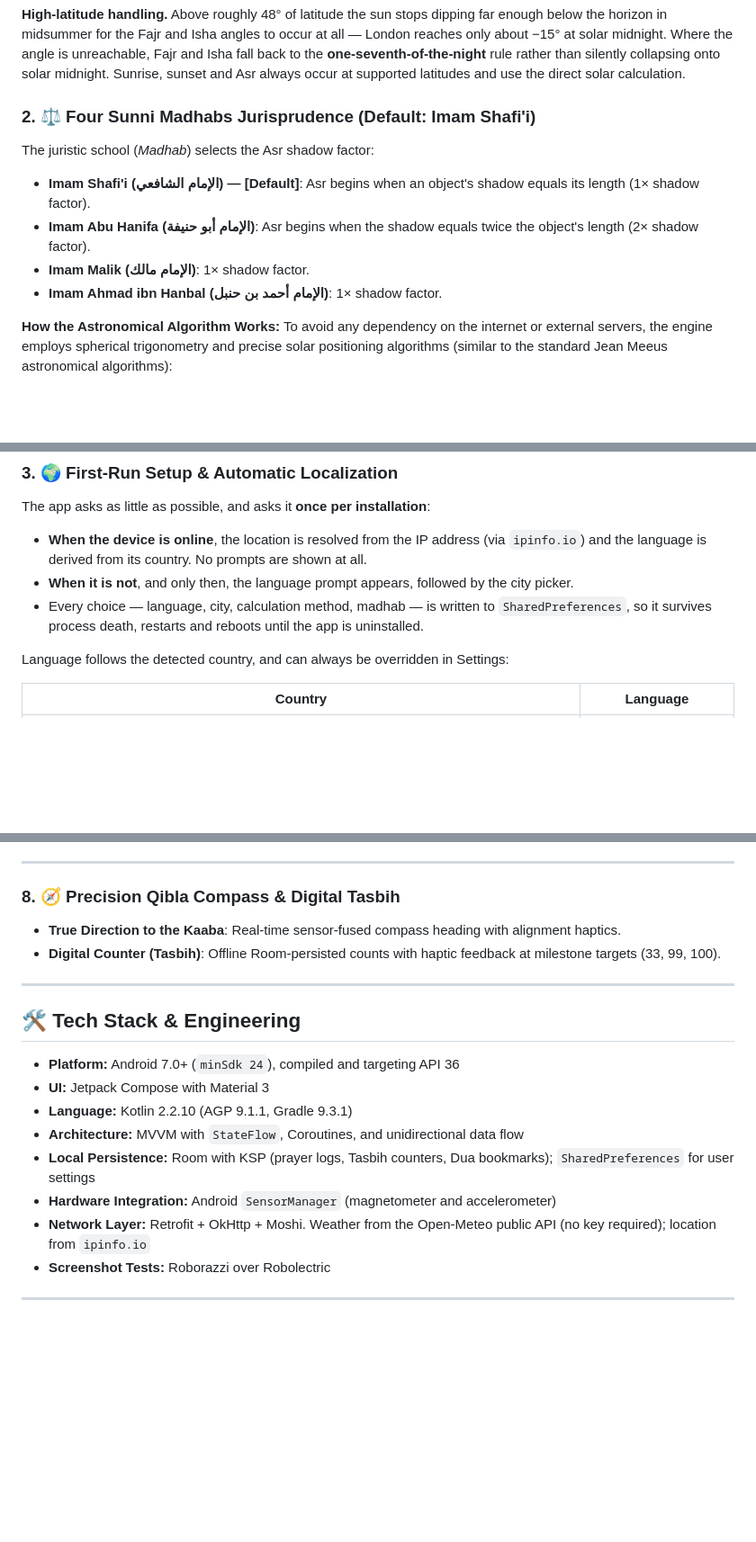
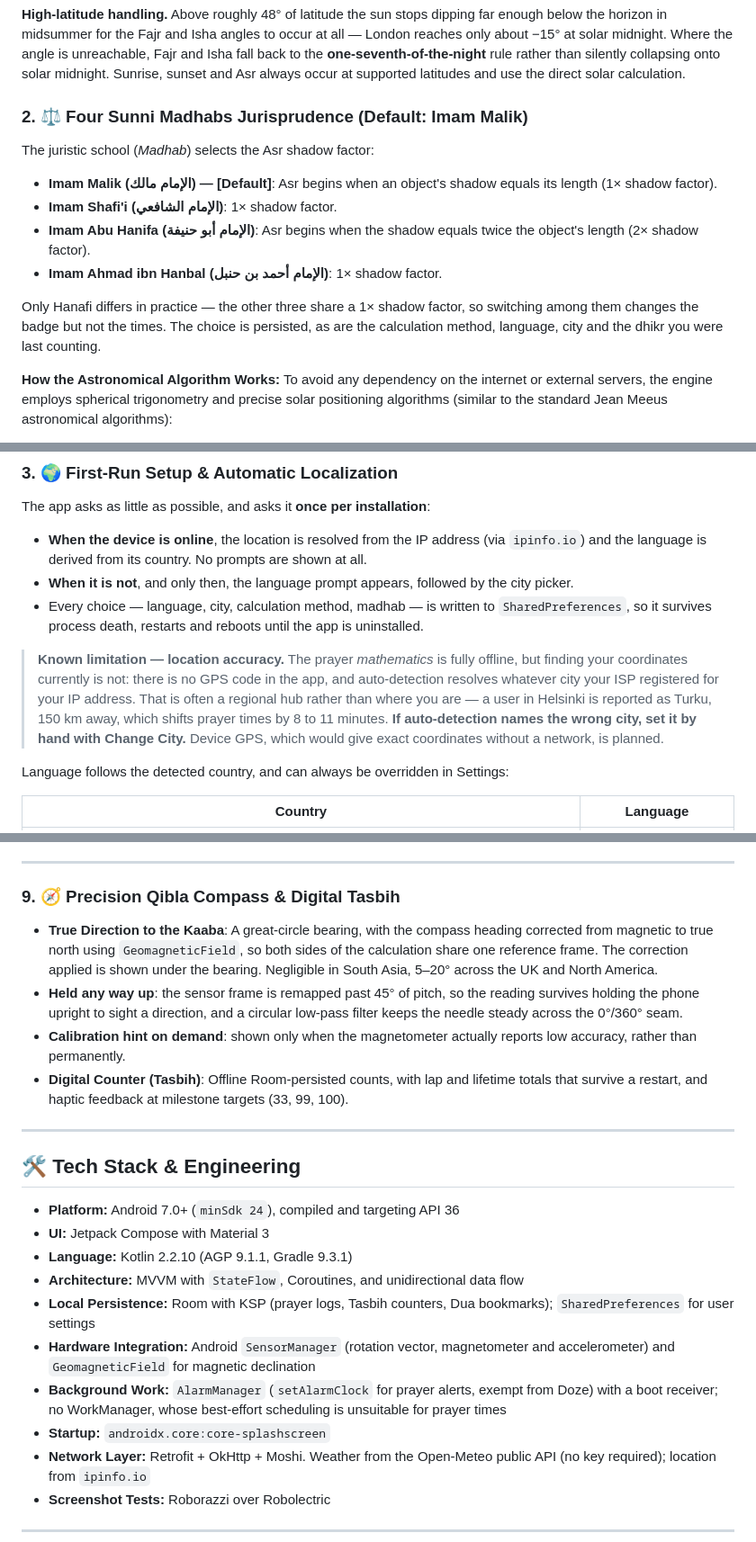
Before and after one commit to anik158/Haasi-al-layl, a Markdown page: README.md, 3 parts joined by grey strips. Shown at 90% size. Drawn GitHub-style; blank space fills up the shorter version.

```diff
--- a/README.md
+++ b/README.md
@@ -45,12 +45,16 @@ the horizon in midsummer for the Fajr and Isha angles to occur at all — London
 **one-seventh-of-the-night** rule rather than silently collapsing onto solar midnight. Sunrise,
 sunset and Asr always occur at supported latitudes and use the direct solar calculation.
 
-### 2. ⚖️ Four Sunni Madhabs Jurisprudence (Default: Imam Shafi'i)
+### 2. ⚖️ Four Sunni Madhabs Jurisprudence (Default: Imam Malik)
 The juristic school (*Madhab*) selects the Asr shadow factor:
-- **Imam Shafi'i (الإمام الشافعي) — [Default]**: Asr begins when an object's shadow equals its length (1× shadow factor).
+- **Imam Malik (الإمام مالك) — [Default]**: Asr begins when an object's shadow equals its length (1× shadow factor).
+- **Imam Shafi'i (الإمام الشافعي)**: 1× shadow factor.
 - **Imam Abu Hanifa (الإمام أبو حنيفة)**: Asr begins when the shadow equals twice the object's length (2× shadow factor).
-- **Imam Malik (الإمام مالك)**: 1× shadow factor.
 - **Imam Ahmad ibn Hanbal (الإمام أحمد بن حنبل)**: 1× shadow factor.
+
+Only Hanafi differs in practice — the other three share a 1× shadow factor, so switching among
+them changes the badge but not the times. The choice is persisted, as are the calculation method,
+language, city and the dhikr you were last counting.
 
 **How the Astronomical Algorithm Works:**
 To avoid any dependency on the internet or external servers, the engine employs spherical trigonometry and precise solar positioning algorithms (similar to the standard Jean Meeus astronomical algorithms):
@@ -74,6 +78,13 @@ The app asks as little as possible, and asks it **once per installation**:
 - Every choice — language, city, calculation method, madhab — is written to `SharedPreferences`, so
   it survives process death, restarts and reboots until the app is uninstalled.
 
+> **Known limitation — location accuracy.** The prayer *mathematics* is fully offline, but finding
+> your coordinates currently is not: there is no GPS code in the app, and auto-detection resolves
+> whatever city your ISP registered for your IP address. That is often a regional hub rather than
+> where you are — a user in Helsinki is reported as Turku, 150 km away, which shifts prayer times by
+> 8 to 11 minutes. **If auto-detection names the wrong city, set it by hand with Change City.**
+> Device GPS, which would give exact coordinates without a network, is planned.
+
 Language follows the detected country, and can always be overridden in Settings:
 
 | Country | Language |
@@ -121,9 +167,11 @@ bookmarks and instant search across titles and translations.
 
 ---
 
-### 8. 🧭 Precision Qibla Compass & Digital Tasbih
-- **True Direction to the Kaaba**: Real-time sensor-fused compass heading with alignment haptics.
-- **Digital Counter (Tasbih)**: Offline Room-persisted counts with haptic feedback at milestone targets (33, 99, 100).
+### 9. 🧭 Precision Qibla Compass & Digital Tasbih
+- **True Direction to the Kaaba**: A great-circle bearing, with the compass heading corrected from magnetic to true north using `GeomagneticField`, so both sides of the calculation share one reference frame. The correction applied is shown under the bearing. Negligible in South Asia, 5–20° across the UK and North America.
+- **Held any way up**: the sensor frame is remapped past 45° of pitch, so the reading survives holding the phone upright to sight a direction, and a circular low-pass filter keeps the needle steady across the 0°/360° seam.
+- **Calibration hint on demand**: shown only when the magnetometer actually reports low accuracy, rather than permanently.
+- **Digital Counter (Tasbih)**: Offline Room-persisted counts, with lap and lifetime totals that survive a restart, and haptic feedback at milestone targets (33, 99, 100).
 
 ---
 
@@ -133,7 +181,9 @@ bookmarks and instant search across titles and translations.
 - **Language:** Kotlin 2.2.10 (AGP 9.1.1, Gradle 9.3.1)
 - **Architecture:** MVVM with `StateFlow`, Coroutines, and unidirectional data flow
 - **Local Persistence:** Room with KSP (prayer logs, Tasbih counters, Dua bookmarks); `SharedPreferences` for user settings
-- **Hardware Integration:** Android `SensorManager` (magnetometer and accelerometer)
+- **Hardware Integration:** Android `SensorManager` (rotation vector, magnetometer and accelerometer) and `GeomagneticField` for magnetic declination
+- **Background Work:** `AlarmManager` (`setAlarmClock` for prayer alerts, exempt from Doze) with a boot receiver; no WorkManager, whose best-effort scheduling is unsuitable for prayer times
+- **Startup:** `androidx.core:core-splashscreen`
 - **Network Layer:** Retrofit + OkHttp + Moshi. Weather from the Open-Meteo public API (no key required); location from `ipinfo.io`
 - **Screenshot Tests:** Roborazzi over Robolectric
 
```
Also changed, not shown: other parts of README.md (+40 -5 lines).
